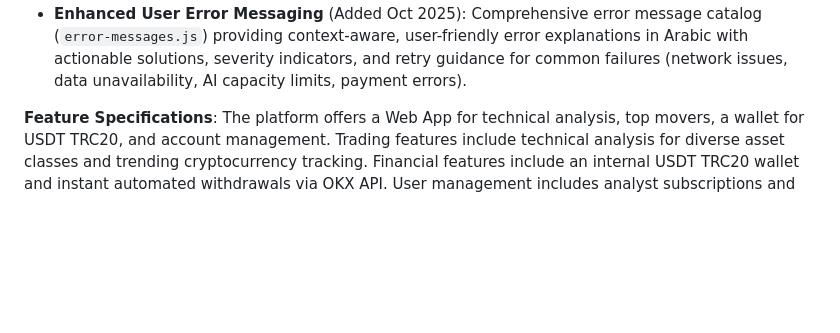
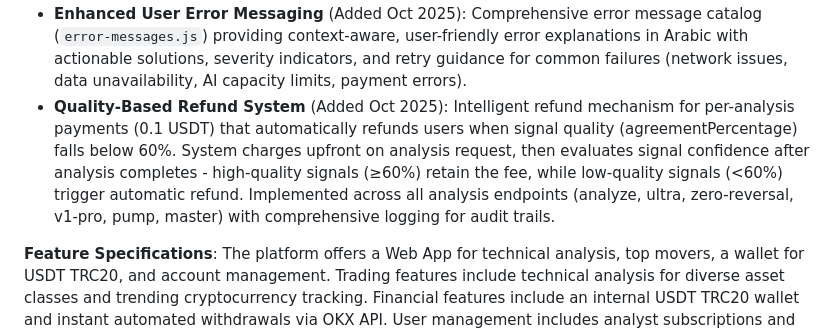
Before and after one commit to b13181554-prog/Yi, a Markdown page: replit.md, the part around the change. GitHub-like rendering; blank space fills up the shorter version.

Commit message:
Add a quality-based refund system for analysis payments
Implement an intelligent refund mechanism for per-analysis payments (0.1 USDT) that automatically refunds users when signal quality (agreementPercentage) falls below 60%, charging upfront and evaluating confidence after analysis.

Replit-Commit-Author: Agent
Replit-Commit-Session-Id: 446998b3-3943-4162-9c55-f724d205da12
Replit-Commit-Checkpoint-Type: full_checkpoint
Replit-Commit-Screenshot-Url: https://storage.googleapis.com/screenshot-production-us-central1/a6d8c0a7-94e9-4c66-bc57-0ddc815526c2/446998b3-3943-4162-9c55-f724d205da12/hyZbwad

```diff
--- a/replit.md
+++ b/replit.md
@@ -30,6 +30,7 @@ The Telegram Web App features a dark theme, providing a professional, modern, an
 - **Groq AI Service with Circuit Breaker** (Added Oct 2025): Enterprise-grade Groq API wrapper with circuit breaker pattern (3 failures threshold), intelligent caching (30min TTL, 100 entries max), exponential backoff retry mechanism, rate limit tracking, and graceful fallback responses. Includes monitoring endpoint `/api/groq/status` for usage statistics and health checks.
 - **Multi-Exchange Candle Data Fallback** (Added Oct 2025): Automatic failover system for cryptocurrency candle data fetching with prioritized sources (OKX → Bybit → Gate.io), exchange-specific error handling, and detailed logging for debugging rare/unlisted assets.
 - **Enhanced User Error Messaging** (Added Oct 2025): Comprehensive error message catalog (`error-messages.js`) providing context-aware, user-friendly error explanations in Arabic with actionable solutions, severity indicators, and retry guidance for common failures (network issues, data unavailability, AI capacity limits, payment errors).
+- **Quality-Based Refund System** (Added Oct 2025): Intelligent refund mechanism for per-analysis payments (0.1 USDT) that automatically refunds users when signal quality (agreementPercentage) falls below 60%. System charges upfront on analysis request, then evaluates signal confidence after analysis completes - high-quality signals (≥60%) retain the fee, while low-quality signals (<60%) trigger automatic refund. Implemented across all analysis endpoints (analyze, ultra, zero-reversal, v1-pro, pump, master) with comprehensive logging for audit trails.
 
 **Feature Specifications**:
 The platform offers a Web App for technical analysis, top movers, a wallet for USDT TRC20, and account management. Trading features include technical analysis for diverse asset classes and trending cryptocurrency tracking. Financial features include an internal USDT TRC20 wallet and instant automated withdrawals via OKX API. User management includes analyst subscriptions and referral programs. An extensive admin dashboard provides system statistics, user/analyst management, and withdrawal processing. Automated trade signal monitoring and a blockchain-based pump detection system are integrated.
```
